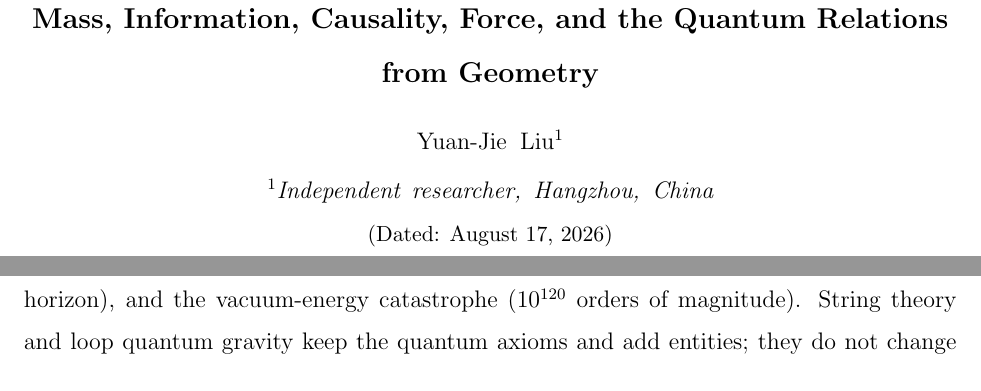
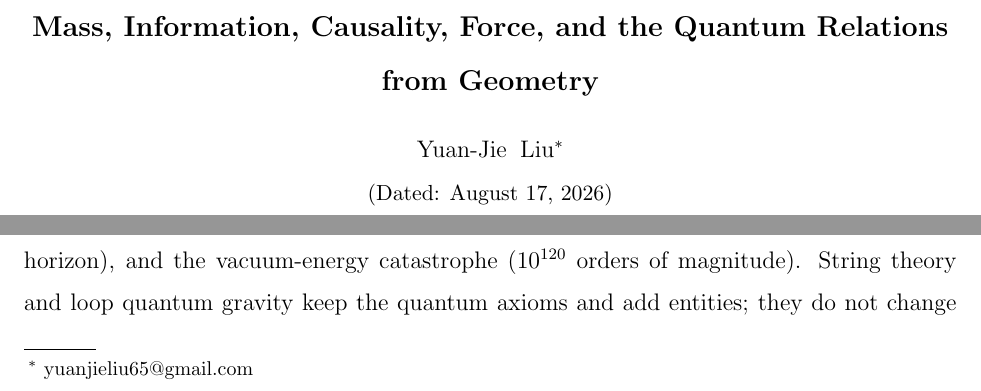
Before and after one commit to logos-42/Hibs-Physics, a LaTeX paper (paper/projection-unified.tex): two parts of pages 1 and 2 of 10, joined at a grey line, cut so that both start at the same text. Compiled offline with pdfLaTeX.

Commit message:
作者信息更新:删除机构,加邮箱 yuanjieliu65@gmail.com(中英同步)

```diff
--- a/paper/projection-unified.tex
+++ b/paper/projection-unified.tex
@@ -14,7 +14,7 @@
 \title{The Geometric Description of Physics at the Cosmic Scale:\\ Mass, Information, Causality, Force, and the Quantum Relations from Geometry}
 
 \author{Yuan-Jie Liu}
-\affiliation{Independent researcher, Hangzhou, China}
+\email{yuanjieliu65@gmail.com}
 
 \date{\today}
 
```
Also changed, not shown: paper/projection-unified-zh.tex (+1 -1 lines), paper/projection-unified-zh.pdf, paper/projection-unified.pdf.
